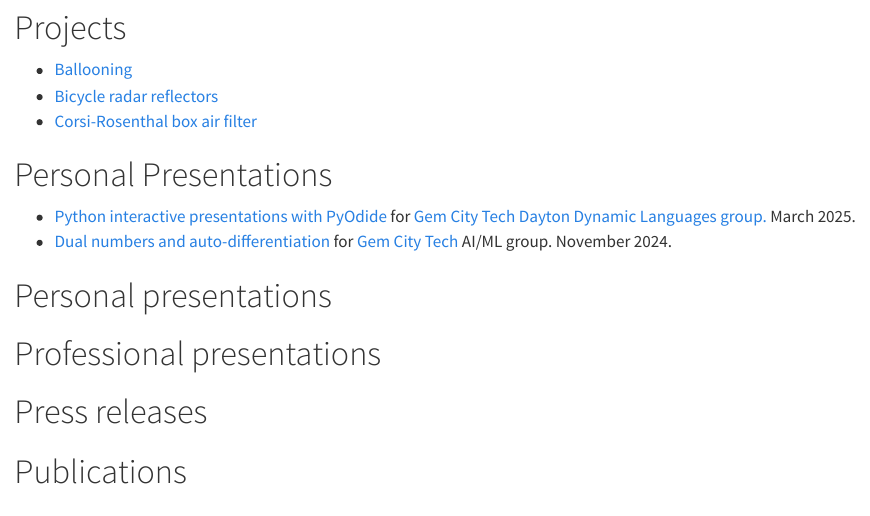
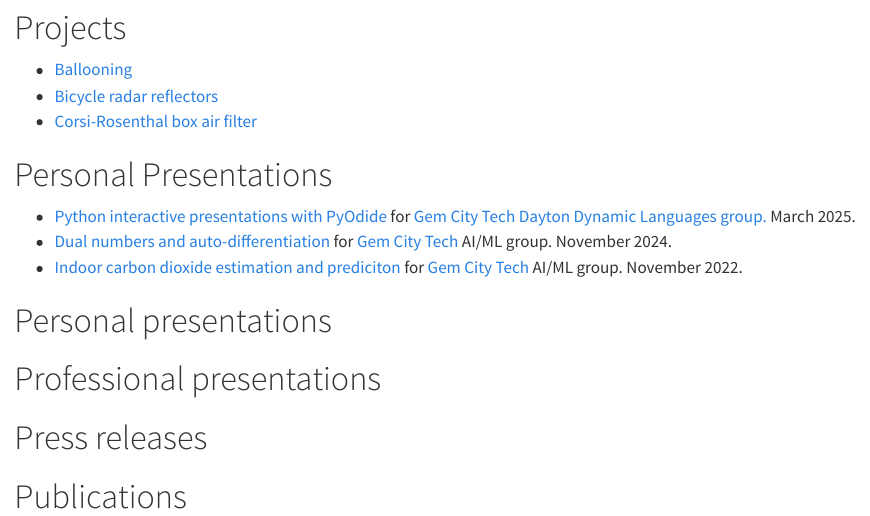
Before and after one commit to anielsen001/anielsen001.github.io, a Quarto document (index.qmd): the page in a window 1100 px wide, from 120 px down. Rendered offline with R 4.5, knitr and Pandoc in place of Quarto, with nearby package versions.

Commit message:
added link to co2 presentation

```diff
--- a/index.qmd
+++ b/index.qmd
@@ -30,6 +30,7 @@ reference-section-title: " "
 
 - [Python interactive presentations with PyOdide](https://whitenoisetech.codeberg.page/2025-03-12-ddl-pyodide/) for [Gem City Tech](https://gemcity.tech/) [Dayton Dynamic Languages group.](https://dayton-dynamic.github.io/) March 2025.
 - [Dual numbers and auto-differentiation](http://apnielsen.com/dual-numbers-auto-diff/) for [Gem City Tech](https://gemcity.tech/) AI/ML group. November 2024.
+- [Indoor carbon dioxide estimation and prediciton](http://apnielsen.com/co2-gem-city-tech/) for [Gem City Tech](https://gemcity.tech/) AI/ML group. November 2022.
 
 
 # Personal presentations {#sec-projects}
```
